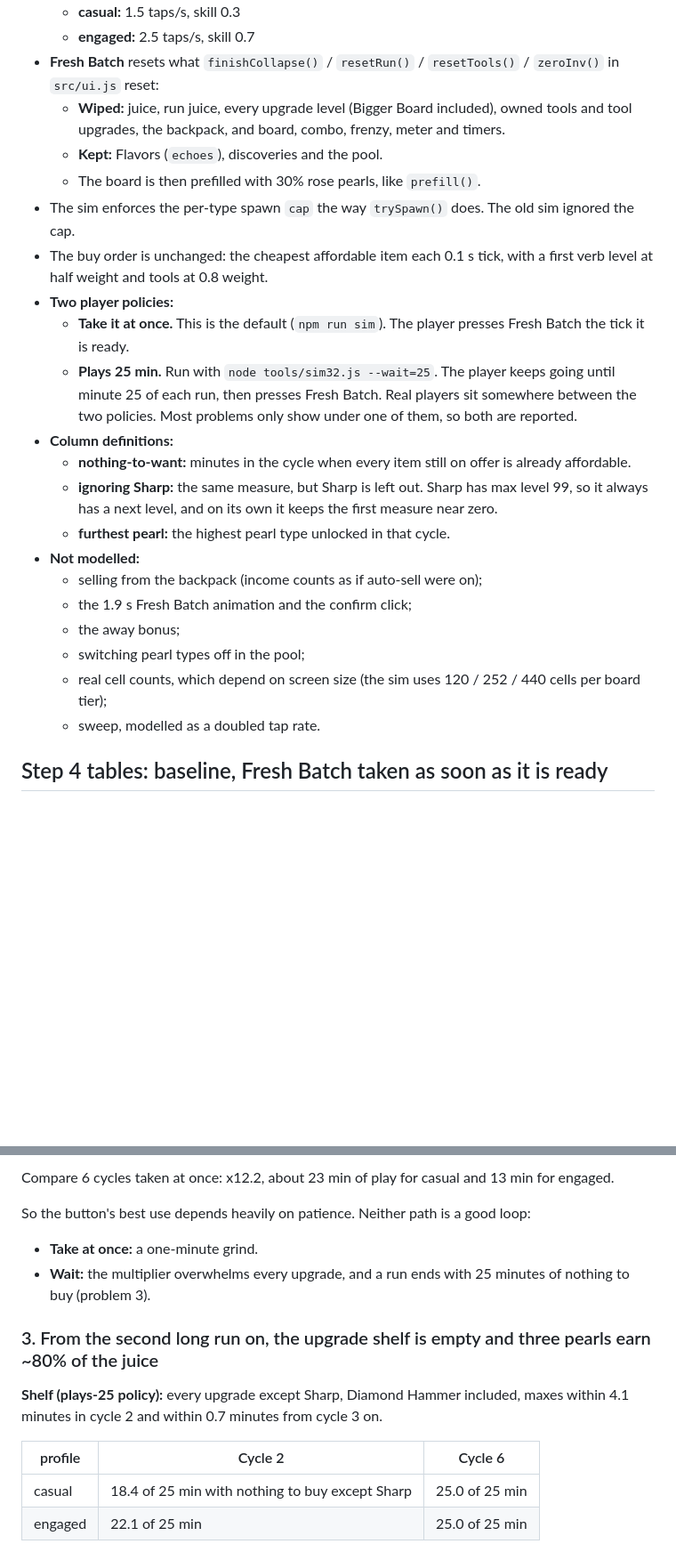
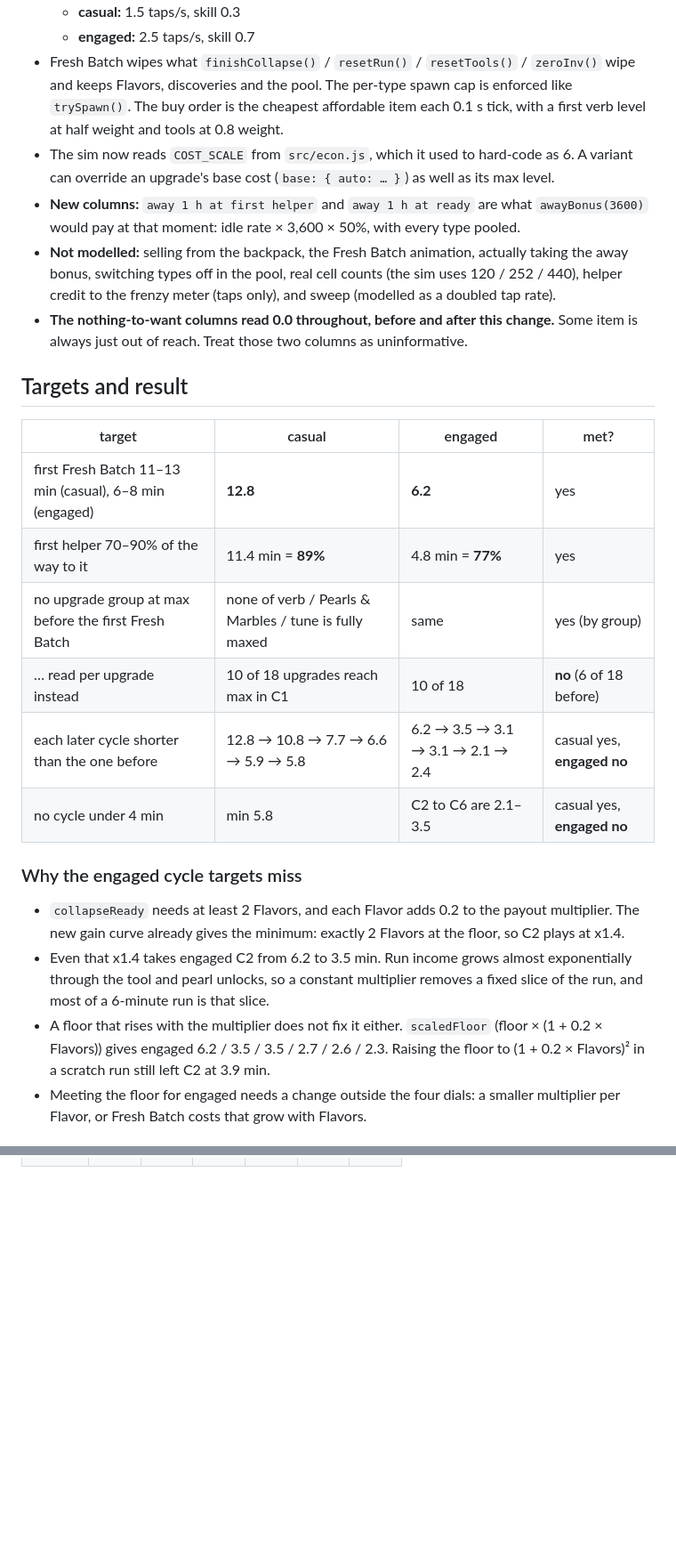
Before and after one commit to iangopen/poppit, a Markdown page: docs/balance-report.md, 2 parts joined by grey strips. Shown at 89% size. GitHub-like rendering; blank space fills up the shorter version.

Commit message:
Regenerate balance report for frenzy x4, steeper payouts and the retuned dials
Co-Authored-By: Claude Opus 5.5 <noreply@anthropic.com>

```diff
--- a/docs/balance-report.md
+++ b/docs/balance-report.md
@@ -8,24 +39,26 @@ Date: 2026-10-18. Numbers come from `tools/sim32.js` on the economy in `src/econ
   - **casual:** 1.5 taps/s, skill 0.3
   - **engaged:** 2.5 taps/s, skill 0.7
-- **Fresh Batch** resets what `finishCollapse()` / `resetRun()` / `resetTools()` / `zeroInv()` in `src/ui.js` reset:
-  - **Wiped:** juice, run juice, every upgrade level (Bigger Board included), owned tools and tool upgrades, the backpack, and board, combo, frenzy, meter and timers.
-  - **Kept:** Flavors (`echoes`), discoveries and the pool.
-  - The board is then prefilled with 30% rose pearls, like `prefill()`.
-- The sim enforces the per-type spawn `cap` the way `trySpawn()` does. The old sim ignored the cap.
-- The buy order is unchanged: the cheapest affordable item each 0.1 s tick, with a first verb level at half weight and tools at 0.8 weight.
-- **Two player policies:**
-  - **Take it at once.** This is the default (`npm run sim`). The player presses Fresh Batch the tick it is ready.
-  - **Plays 25 min.** Run with `node tools/sim32.js --wait=25`. The player keeps going until minute 25 of each run, then presses Fresh Batch. Real players sit somewhere between the two policies. Most problems only show under one of them, so both are reported.
-- **Column definitions:**
-  - **nothing-to-want:** minutes in the cycle when every item still on offer is already affordable.
-  - **ignoring Sharp:** the same measure, but Sharp is left out. Sharp has max level 99, so it always has a next level, and on its own it keeps the first measure near zero.
-  - **furthest pearl:** the highest pearl type unlocked in that cycle.
-- **Not modelled:**
-  - selling from the backpack (income counts as if auto-sell were on);
-  - the 1.9 s Fresh Batch animation and the confirm click;
-  - the away bonus;
-  - switching pearl types off in the pool;
-  - real cell counts, which depend on screen size (the sim uses 120 / 252 / 440 cells per board tier);
-  - sweep, modelled as a doubled tap rate.
+- Fresh Batch wipes what `finishCollapse()` / `resetRun()` / `resetTools()` / `zeroInv()` wipe and keeps Flavors, discoveries and the pool. The per-type spawn cap is enforced like `trySpawn()`. The buy order is the cheapest affordable item each 0.1 s tick, with a first verb level at half weight and tools at 0.8 weight.
+- The sim now reads `COST_SCALE` from `src/econ.js`, which it used to hard-code as 6. A variant can override an upgrade's base cost (`base: { auto: … }`) as well as its max level.
+- **New columns:** `away 1 h at first helper` and `away 1 h at ready` are what `awayBonus(3600)` would pay at that moment: idle rate × 3,600 × 50%, with every type pooled.
+- **Not modelled:** selling from the backpack, the Fresh Batch animation, actually taking the away bonus, switching types off in the pool, real cell counts (the sim uses 120 / 252 / 440), helper credit to the frenzy meter (taps only), and sweep (modelled as a doubled tap rate).
+- **The nothing-to-want columns read 0.0 throughout, before and after this change.** Some item is always just out of reach. Treat those two columns as uninformative.
 
-## Step 4 tables: baseline, Fresh Batch taken as soon as it is ready
+## Targets and result
+
+| target | casual | engaged | met? |
+|---|---|---|---|
+| first Fresh Batch 11–13 min (casual), 6–8 min (engaged) | **12.8** | **6.2** | yes |
+| first helper 70–90% of the way to it | 11.4 min = **89%** | 4.8 min = **77%** | yes |
+| no upgrade group at max before the first Fresh Batch | none of verb / Pearls & Marbles / tune is fully maxed | same | yes (by group) |
+| … read per upgrade instead | 10 of 18 upgrades reach max in C1 | 10 of 18 | **no** (6 of 18 before) |
+| each later cycle shorter than the one before | 12.8 → 10.8 → 7.7 → 6.6 → 5.9 → 5.8 | 6.2 → 3.5 → 3.1 → 3.1 → 2.1 → 2.4 | casual yes, **engaged no** |
+| no cycle under 4 min | min 5.8 | C2 to C6 are 2.1–3.5 | casual yes, **engaged no** |
+
+### Why the engaged cycle targets miss
+
+- `collapseReady` needs at least 2 Flavors, and each Flavor adds 0.2 to the payout multiplier. The new gain curve already gives the minimum: exactly 2 Flavors at the floor, so C2 plays at x1.4.
+- Even that x1.4 takes engaged C2 from 6.2 to 3.5 min. Run income grows almost exponentially through the tool and pearl unlocks, so a constant multiplier removes a fixed slice of the run, and most of a 6-minute run is that slice.
+- A floor that rises with the multiplier does not fix it either. `scaledFloor` (floor × (1 + 0.2 × Flavors)) gives engaged 6.2 / 3.5 / 3.5 / 2.7 / 2.6 / 2.3. Raising the floor to (1 + 0.2 × Flavors)² in a scratch run still left C2 at 3.9 min.
+- Meeting the floor for engaged needs a change outside the four dials: a smaller multiplier per Flavor, or Fresh Batch costs that grow with Flavors.
+
@@ -231,15 +354,0 @@ Gain is `floor(sqrt(run / 12500))`. Run income scales with the payout multiplier
-Compare 6 cycles taken at once: x12.2, about 23 min of play for casual and 13 min for engaged.
-
-So the button's best use depends heavily on patience. Neither path is a good loop:
-- **Take at once:** a one-minute grind.
-- **Wait:** the multiplier overwhelms every upgrade, and a run ends with 25 minutes of nothing to buy (problem 3).
-
-### 3. From the second long run on, the upgrade shelf is empty and three pearls earn ~80% of the juice
-
-**Shelf (plays-25 policy):** every upgrade except Sharp, Diamond Hammer included, maxes within 4.1 minutes in cycle 2 and within 0.7 minutes from cycle 3 on.
-
-| profile | Cycle 2 | Cycle 6 |
-|---|---|---|
-| casual | 18.4 of 25 min with nothing to buy except Sharp | 25.0 of 25 min |
-| engaged | 22.1 of 25 min | 25.0 of 25 min |
-
```
Also changed, not shown: other parts of docs/balance-report.md (+260 -358 lines).
